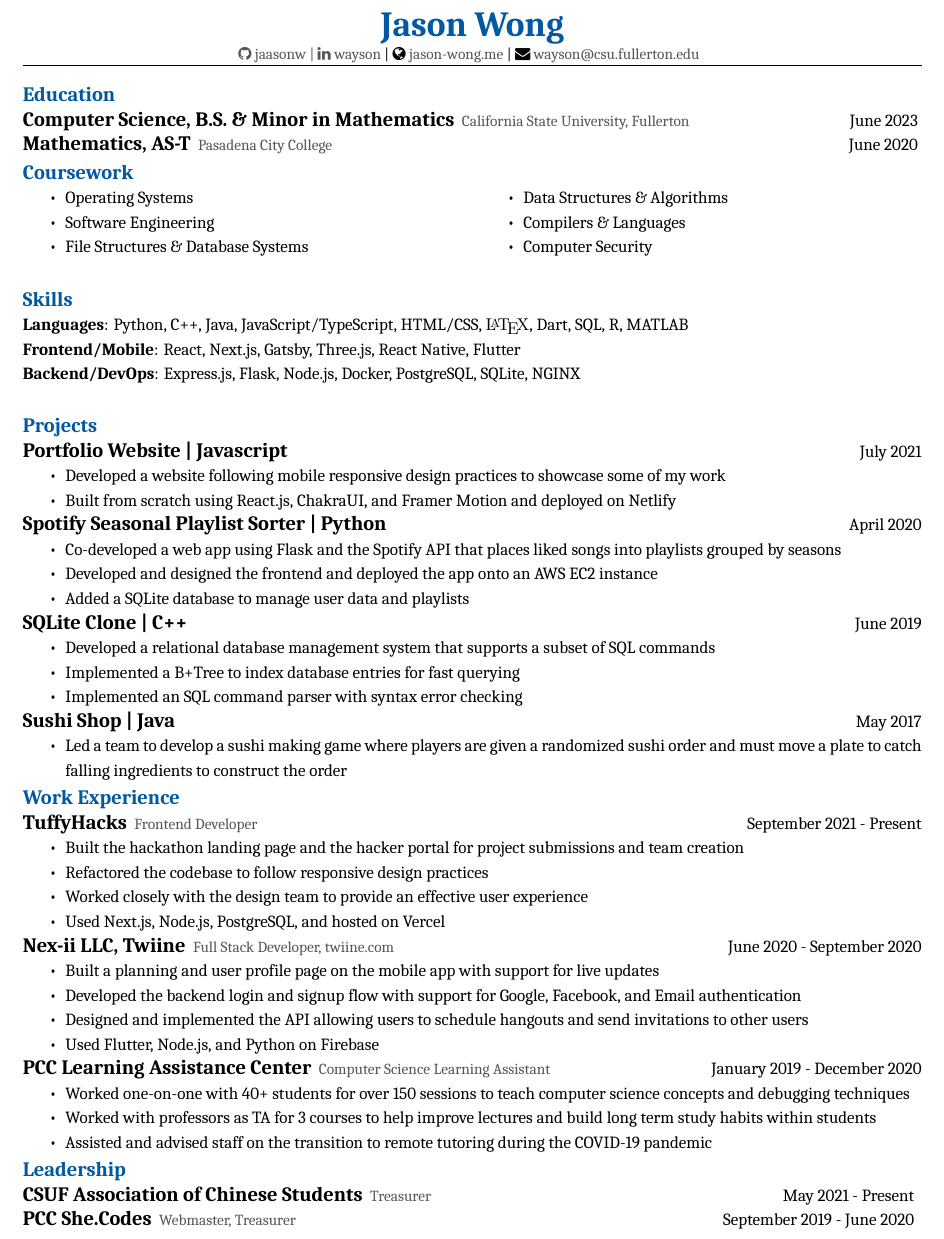
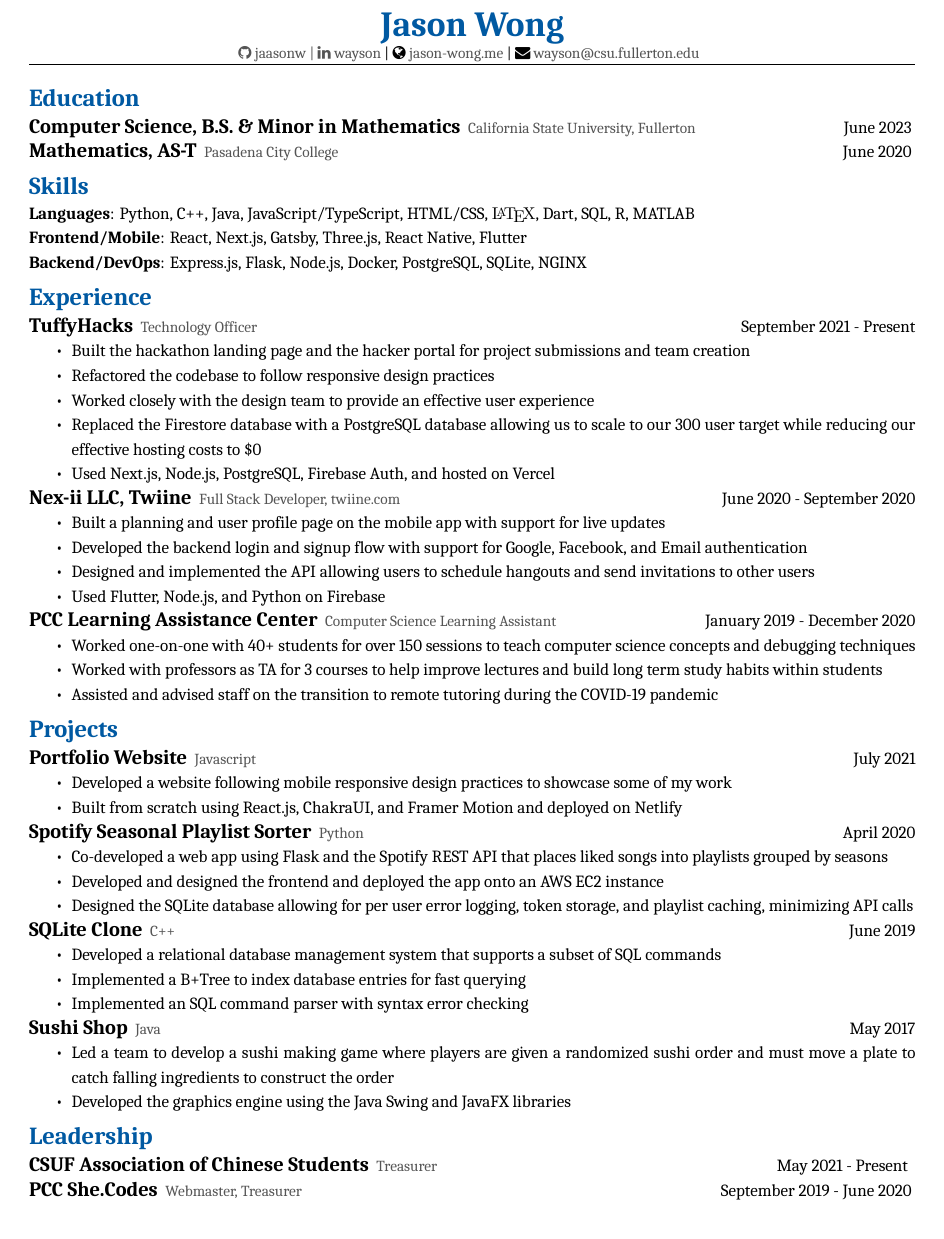
Before and after one commit to jaasonw/resume, a LaTeX CV (files/resume.tex): part of the page, cut so that both start at the same text. Compiled offline with XeLaTeX; a missing font is replaced by an installed copy or a similar font.

Commit message:
resume overhaul

```diff
--- a/files/resume.tex
+++ b/files/resume.tex
@@ -3,7 +3,7 @@
 \usepackage{fancyhdr}
 \usepackage{fontawesome}
 \usepackage{fontspec}
-\usepackage[margin = 0.6in]{geometry}
+\usepackage[margin = 0.65in]{geometry}
 \usepackage{hyperref}
 \usepackage{multicol}
 \usepackage{setspace}
@@ -30,7 +30,7 @@
 \titlespacing*{\section}{0pt}{0pt}{0pt}
 \titlespacing*{\subsection}{0pt}{0pt}{0pt}
 \titleformat{\subsection}[runin]{}{}{}{\large \textbf}[\normalsize]
-\titleformat{\section}{\color{csufblue}\normalfont\large\bfseries}{\color{csufblue}}{1em}{}
+\titleformat{\section}{\color{csufblue}\normalfont\Large\bfseries}{\color{csufblue}}{1em}{}
 \addtolength{\topmargin}{\headerheight{}}
 \hypersetup{colorlinks, linkcolor = csufgrey, urlcolor = csufgrey}
 \hyphenpenalty 10000
@@ -69,57 +69,33 @@
 % \resumesection{California State University, Fullerton}{Computer Science, B.S. \& Minor in Mathematics}{June 2020}
 \resumesection{Computer Science, B.S. \& Minor in Mathematics}{California State University, Fullerton}{June 2023}%
 \resumesection{Mathematics, AS-T}{Pasadena City College}{June 2020}
-\section*{Coursework}
-\setlength{\multicolsep}{0pt}
-\begin{multicols}{2}
-    \noindent
-    \begin{itemize}
-        \item Operating Systems
-        \item Software Engineering
-        \item File Structures \& Database Systems
-        \item Data Structures \& Algorithms
-        \item Compilers \& Languages
-        \item Computer Security
-    \end{itemize}
-\end{multicols}
-\hfill
+% \section*{Coursework}
+% \setlength{\multicolsep}{0pt}
+% \begin{multicols}{2}
+%     \noindent
+%     \begin{itemize}
+%         \item Operating Systems
+%         \item Software Engineering
+%         \item File Structures \& Database Systems
+%         \item Data Structures \& Algorithms
+%         \item Compilers \& Languages
+%         \item Computer Security
+%     \end{itemize}
+% \end{multicols}
+% \newline
 \section*{Skills}
 \textbf{Languages}: Python, C++, Java, JavaScript/TypeScript, HTML/CSS, {\fontfamily{lmr}\selectfont\LaTeX}, Dart, SQL, R, MATLAB\\
 \textbf{Frontend/Mobile}: React, Next.js, Gatsby, Three.js, React Native, Flutter\\
-\textbf{Backend/DevOps}: Express.js, Flask, Node.js, Docker, PostgreSQL, SQLite, NGINX\\
-\section*{Projects}
-\resumesection{Portfolio Website | Javascript}{}{July 2021}
-\begin{itemize}
-    \item Developed a website following mobile responsive design practices to showcase some of my work
-    \item Built from scratch using React.js, ChakraUI, and Framer Motion and deployed on Netlify
-\end{itemize}
-\resumesection{Spotify Seasonal Playlist Sorter | Python}{}{April 2020}
-\begin{itemize}
-    \item Co-developed a web app using Flask and the Spotify API that places liked songs into playlists grouped by seasons
-    \item Developed and designed the frontend and deployed the app onto an AWS EC2 instance
-    \item Added a SQLite database to manage user data and playlists
-\end{itemize}
-
-\resumesection{SQLite Clone | C++}{}{June 2019}
-\begin{itemize}
-    \item Developed a relational database management system that supports a subset of SQL commands
-    \item Implemented a B+Tree to index database entries for fast querying
-    \item Implemented an SQL command parser with syntax error checking
-\end{itemize}
-
-\resumesection{Sushi Shop | Java}{}{May 2017}
-\begin{itemize}
-    \item Led a team to develop a sushi making game where players are given a randomized sushi order and must move a plate to catch falling ingredients to construct the order
-\end{itemize}
-\hfill
-\section*{Work Experience}
+\textbf{Backend/DevOps}: Express.js, Flask, Node.js, Docker, PostgreSQL, SQLite, NGINX
+\section*{Experience}
 % \resumesection{Amazon}{Software Development Intern}{May 2022}
-\resumesection{TuffyHacks}{Frontend Developer}{September 2021 - Present}
+\resumesection{TuffyHacks}{Technology Officer}{September 2021 - Present}
 \begin{itemize}
     \item Built the hackathon landing page and the hacker portal for project submissions and team creation
     \item Refactored the codebase to follow responsive design practices
     \item Worked closely with the design team to provide an effective user experience
-    \item Used Next.js, Node.js, PostgreSQL, and hosted on Vercel
+    \item Replaced the Firestore database with a PostgreSQL database allowing us to scale to our 300 user target while reducing our effective hosting costs to \$0
+    \item Used Next.js, Node.js, PostgreSQL, Firebase Auth, and hosted on Vercel
 \end{itemize}
 \resumesection{Nex-ii LLC, Twiine}{Full Stack Developer, twiine.com}{June 2020 - September 2020}
 \begin{itemize}
@@ -134,7 +110,33 @@
     \item Worked with professors as TA for 3 courses to help improve lectures and build long term study habits within students
     \item Assisted and advised staff on the transition to remote tutoring during the COVID-19 pandemic
 \end{itemize}
-\hfill
+% \hfill
+\section*{Projects}
+\resumesection{Portfolio Website}{Javascript}{July 2021}
+\begin{itemize}
+    \item Developed a website following mobile responsive design practices to showcase some of my work
+    \item Built from scratch using React.js, ChakraUI, and Framer Motion and deployed on Netlify
+\end{itemize}
+\resumesection{Spotify Seasonal Playlist Sorter}{Python}{April 2020}
+\begin{itemize}
+    \item Co-developed a web app using Flask and the Spotify REST API that places liked songs into playlists grouped by seasons
+    \item Developed and designed the frontend and deployed the app onto an AWS EC2 instance
+    \item Designed the SQLite database allowing for per user error logging, token storage, and playlist caching, minimizing API calls
+\end{itemize}
+
+\resumesection{SQLite Clone}{C++}{June 2019}
+\begin{itemize}
+    \item Developed a relational database management system that supports a subset of SQL commands
+    \item Implemented a B+Tree to index database entries for fast querying
+    \item Implemented an SQL command parser with syntax error checking
+\end{itemize}
+
+\resumesection{Sushi Shop}{Java}{May 2017}
+\begin{itemize}
+    \item Led a team to develop a sushi making game where players are given a randomized sushi order and must move a plate to catch falling ingredients to construct the order
+    \item Developed the graphics engine using the Java Swing and JavaFX libraries
+\end{itemize}
+% \newline
 \section*{Leadership}
 \resumesection{CSUF Association of Chinese Students}{Treasurer}{May 2021 - Present}
 \resumesection{PCC She.Codes}{Webmaster, Treasurer}{September 2019 - June 2020}
@@ -142,7 +144,7 @@
 %     \item A club at Pasadena City College that aims to create a community for women in the tech industry
 %     \item Hosted a workshop introducing members to the basics of git and version control
 % \end{itemize}
-\hfill
+% \hfill
 
 
 \end{document}
```
Also changed, not shown: files/resume.pdf.
